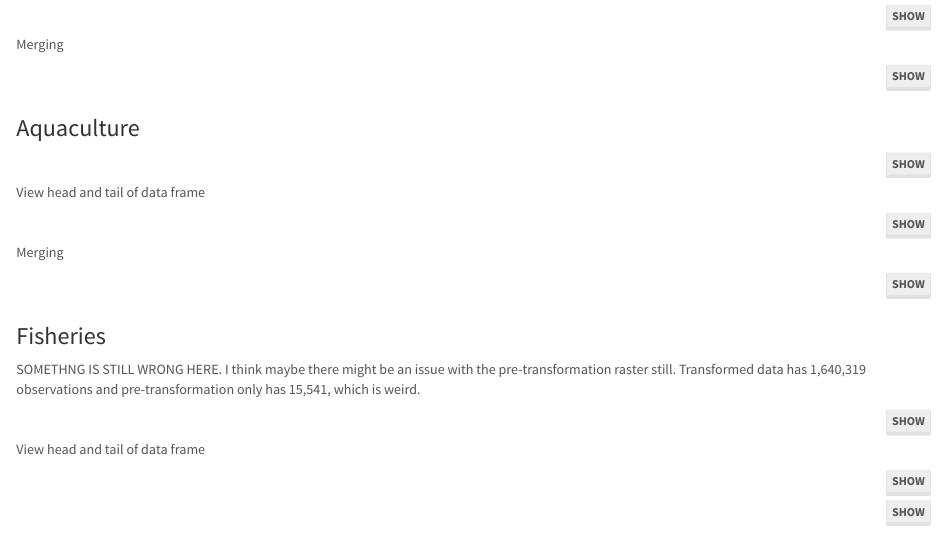
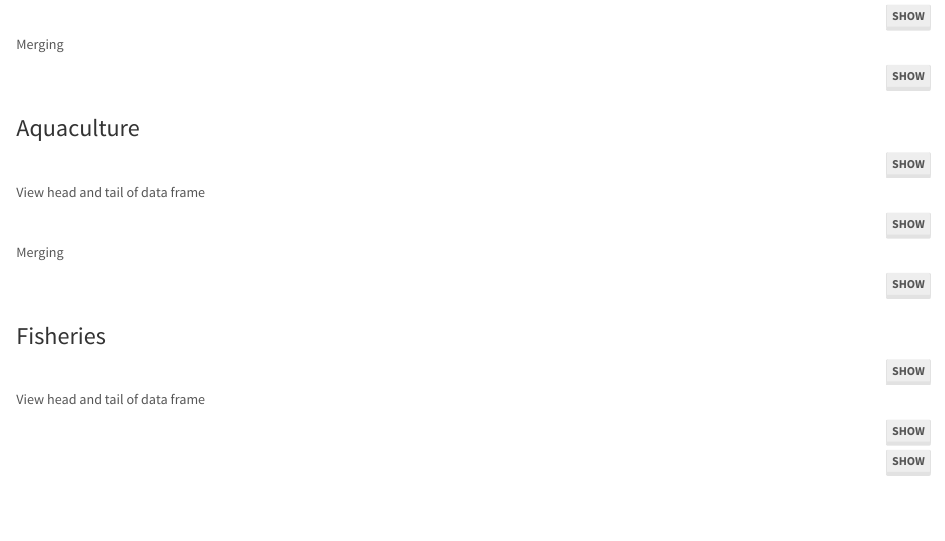
Before and after one commit to clairegonzo/colocation_California, an R Markdown document (code/Bivalve_Model/Sensitivity_Testing.Rmd): the page in a window 1100 px wide, from 1510 px down. Rendered offline with R 4.5, knitr and Pandoc, with nearby package versions; the code chunks are not run, so their results and figures are left out.

Commit message:
small edits for ms

````diff
--- a/code/Bivalve_Model/Sensitivity_Testing.Rmd
+++ b/code/Bivalve_Model/Sensitivity_Testing.Rmd
@@ -296,8 +296,6 @@ aqua_all <- merge(aqua_raw_df, aqua_df, by = c("x", "y"), all = FALSE)
 
 
 ### Fisheries
-SOMETHNG IS STILL WRONG HERE.
-I think maybe there might be an issue with the pre-transformation raster still. Transformed data has 1,640,319 observations and pre-transformation only has 15,541, which is weird.
 ```{r}
 
 fishy <- terra::rast(here("data", "tiff", "catchdata_outp_ProjectRas.tif"))
````
